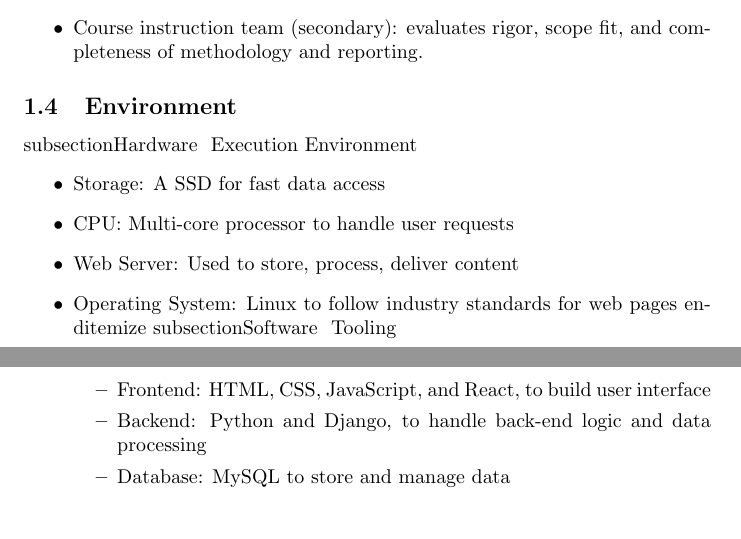
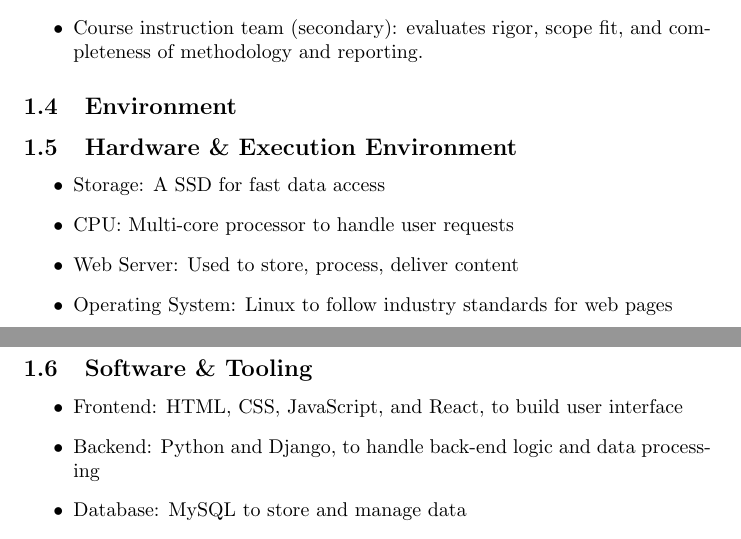
Before and after one commit to thaafei/capstone-sfw2026, a LaTeX document (docs/ProblemStatementAndGoals/ProblemStatement.tex): two parts of pages 3 and 4 of 8, joined at a grey line, cut so that both start at the same text. Compiled offline with pdfLaTeX.

Commit message:
Escape & keyword

```diff
--- a/docs/ProblemStatementAndGoals/ProblemStatement.tex
+++ b/docs/ProblemStatementAndGoals/ProblemStatement.tex
@@ -112,14 +112,15 @@ recommendations for practitioners and maintainers.
 
 
 \subsection{Environment}
-subsection{Hardware & Execution Environment}
+\subsection{Hardware \& Execution Environment}
+
 \begin{itemize}
     \item Storage: A SSD for fast data access
     \item CPU: Multi-core processor to handle user requests
     \item Web Server: Used to store, process, deliver content
     \item Operating System: Linux to follow industry standards for web pages
-end{itemize}
-subsection{Software & Tooling}
+\end{itemize}
+\subsection{Software \& Tooling}
 \begin{itemize}
     \item Frontend: HTML, CSS, JavaScript, and React, to build user interface
     \item Backend: Python and Django, to handle back-end logic and data processing
```
